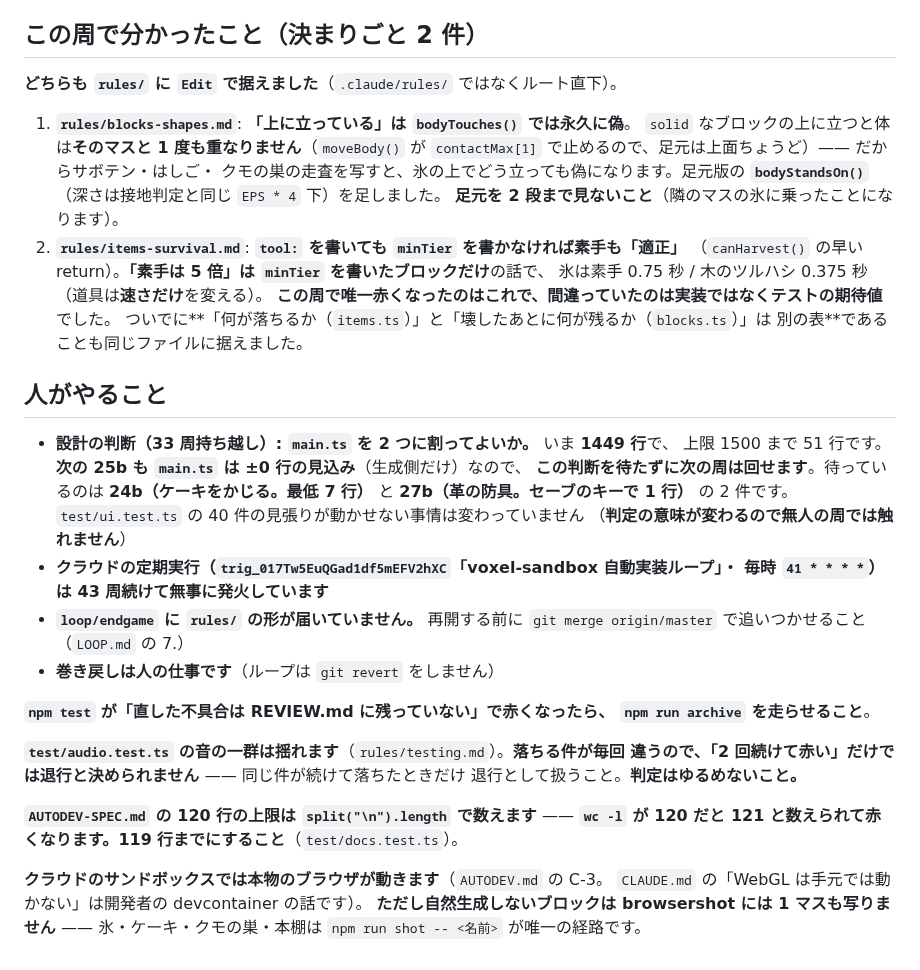
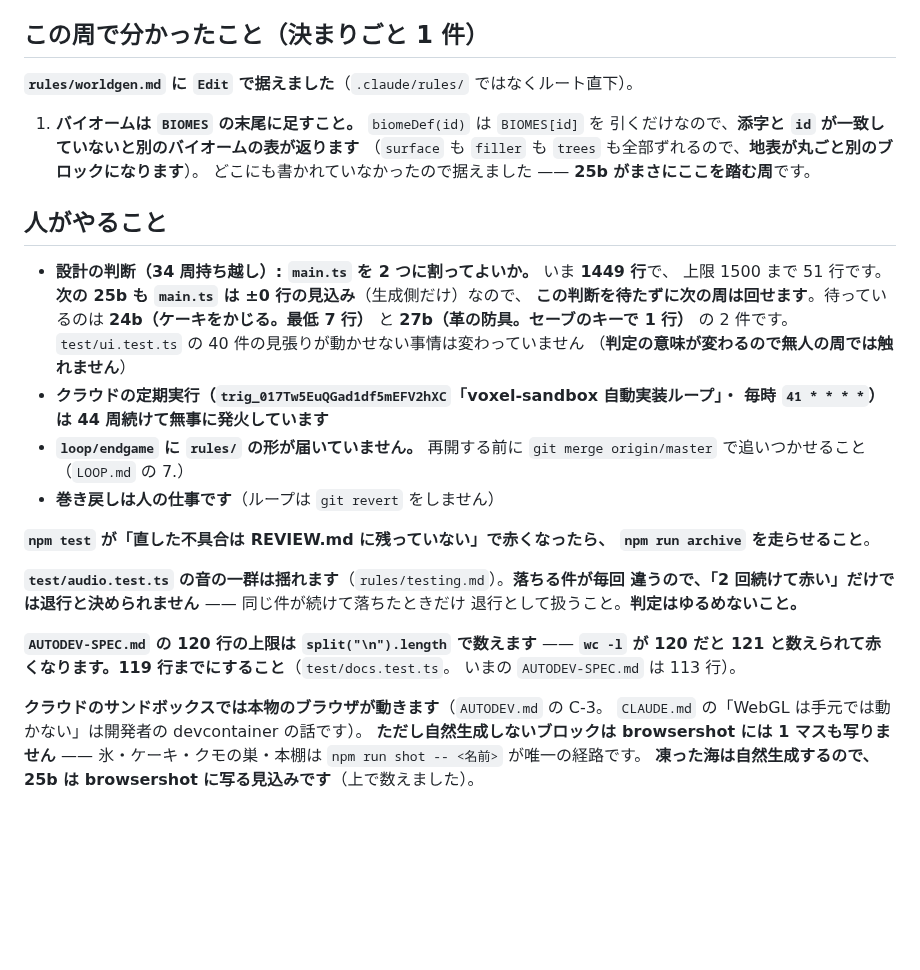
Before and after one commit to Kousei102/voxel-sandbox, a Markdown page: HANDOFF.md, the part around one of its changes. GitHub-like rendering; blank space fills up the shorter version.

```diff
--- a/HANDOFF.md
+++ b/HANDOFF.md
@@ -95,33 +96,25 @@
 **一覧の枠の名前が 2 行に折れてはみ出す**（`style.css` の `.slot .label`）/
 クモの速さ 6.0 と朝に燃えてよいか / 投げた卵に使い道が無い / 産卵の間隔 300〜600 秒
 
-## この周で分かったこと（**決まりごと 2 件**）
+## この周で分かったこと（**決まりごと 1 件**）
 
-**どちらも `rules/` に `Edit` で据えました**（`.claude/rules/` ではなくルート直下）。
+**`rules/worldgen.md` に `Edit` で据えました**（`.claude/rules/` ではなくルート直下）。
 
-1. **`rules/blocks-shapes.md`**: **「上に立っている」は `bodyTouches()` では永久に偽**。
-   `solid` なブロックの上に立つと体は**そのマスと 1 度も重なりません**（`moveBody()` が
-   `contactMax[1]` で止めるので、足元は上面ちょうど）—— だからサボテン・はしご・
-   クモの巣の走査を写すと、氷の上でどう立っても偽になります。足元版の
-   **`bodyStandsOn()`**（深さは接地判定と同じ `EPS * 4` 下）を足しました。
-   **足元を 2 段まで見ないこと**（隣のマスの氷に乗ったことになります）。
-2. **`rules/items-survival.md`**: **`tool:` を書いても `minTier` を書かなければ素手も「適正」**
-   （`canHarvest()` の早い return）。**「素手は 5 倍」は `minTier` を書いたブロックだけ**の話で、
-   氷は素手 0.75 秒 / 木のツルハシ 0.375 秒（道具は**速さだけ**を変える）。
-   **この周で唯一赤くなったのはこれで、間違っていたのは実装ではなくテストの期待値**でした。
-   ついでに**「何が落ちるか（`items.ts`）」と「壊したあとに何が残るか（`blocks.ts`）」は
-   別の表**であることも同じファイルに据えました。
+1. **バイオームは `BIOMES` の末尾に足すこと。** `biomeDef(id)` は `BIOMES[id]` を
+   引くだけなので、**添字と `id` が一致していないと別のバイオームの表が返ります**
+   （`surface` も `filler` も `trees` も全部ずれるので、**地表が丸ごと別のブロックになります**）。
+   どこにも書かれていなかったので据えました —— **25b がまさにここを踏む周**です。
 
 ## 人がやること
 
-- **設計の判断（33 周持ち越し）: `main.ts` を 2 つに割ってよいか。** いま **1449 行**で、
+- **設計の判断（34 周持ち越し）: `main.ts` を 2 つに割ってよいか。** いま **1449 行**で、
   上限 1500 まで 51 行です。**次の 25b も `main.ts` は ±0 行の見込み**（生成側だけ）なので、
   **この判断を待たずに次の周は回せます**。待っているのは **24b（ケーキをかじる。最低 7 行）**
   と **27b（革の防具。セーブのキーで 1 行）** の 2 件です。
   `test/ui.test.ts` の 40 件の見張りが動かせない事情は変わっていません
   （**判定の意味が変わるので無人の周では触れません**）
 - **クラウドの定期実行（`trig_017Tw5EuQGad1df5mEFV2hXC`「voxel-sandbox 自動実装ループ」・
-  毎時 `41 * * * *`）は 43 周続けて無事に発火しています**
+  毎時 `41 * * * *`）は 44 周続けて無事に発火しています**
 - **`loop/endgame` に `rules/` の形が届いていません。** 再開する前に
   `git merge origin/master` で追いつかせること（`LOOP.md` の 7.）
 - **巻き戻しは人の仕事です**（ループは `git revert` をしません）
@@ -134,9 +127,11 @@
 退行として扱うこと。**判定はゆるめないこと。**
 
 **`AUTODEV-SPEC.md` の 120 行の上限は `split("\n").length` で数えます** ——
-**`wc -l` が 120 だと 121 と数えられて赤くなります。119 行までにすること**（`test/docs.test.ts`）。
+**`wc -l` が 120 だと 121 と数えられて赤くなります。119 行までにすること**（`test/docs.test.ts`。
+いまの `AUTODEV-SPEC.md` は 113 行）。
 
 **クラウドのサンドボックスでは本物のブラウザが動きます**（`AUTODEV.md` の C-3。
 `CLAUDE.md` の「WebGL は手元では動かない」は開発者の devcontainer の話です）。
 **ただし自然生成しないブロックは browsershot には 1 マスも写りません** ——
 氷・ケーキ・クモの巣・本棚は `npm run shot -- <名前>` が唯一の経路です。
+**凍った海は自然生成するので、25b は browsershot に写る見込みです**（上で数えました）。
```
Also changed, not shown: other parts of HANDOFF.md (+49 -48 lines), AUTODEV-SPEC.md (+80 -86 lines), rules/worldgen.md (+4 -0 lines).
